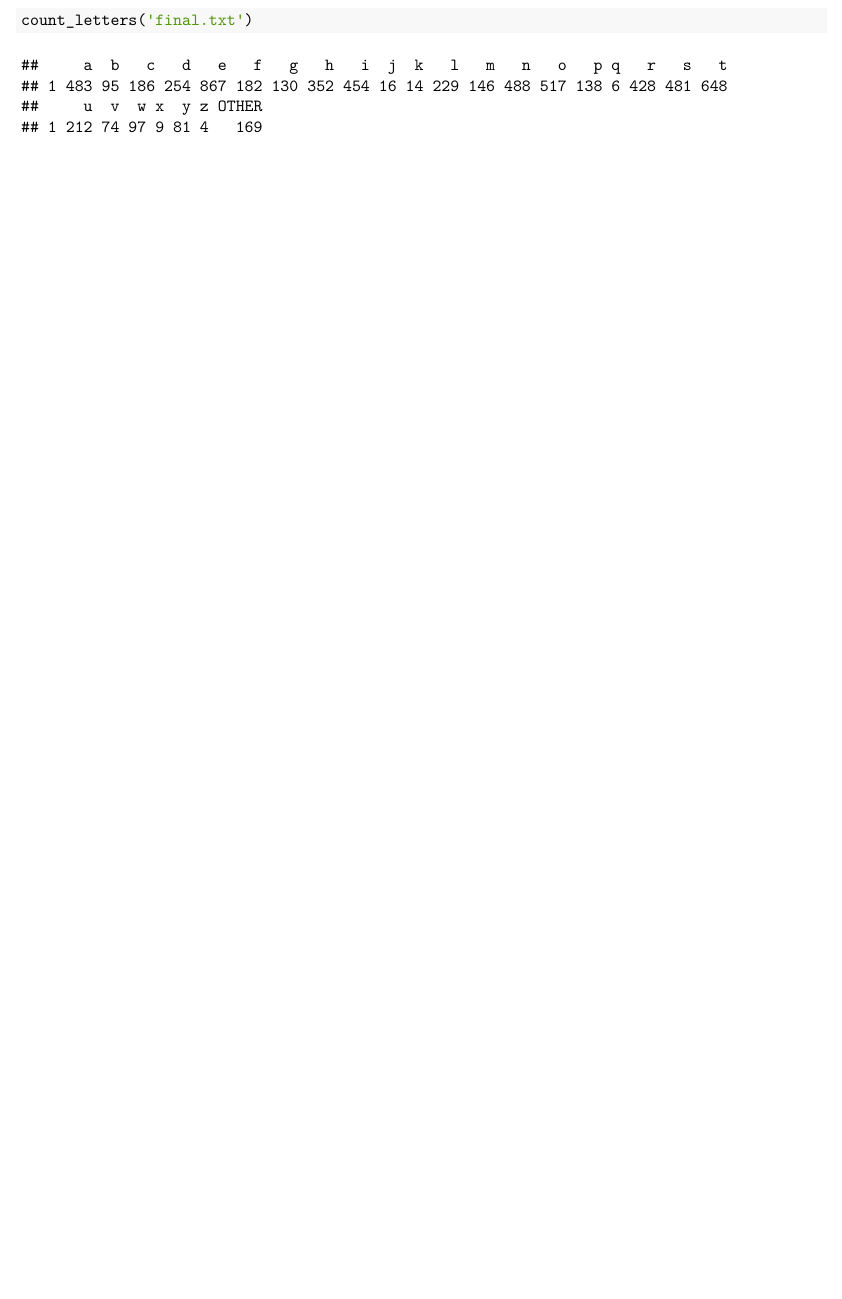
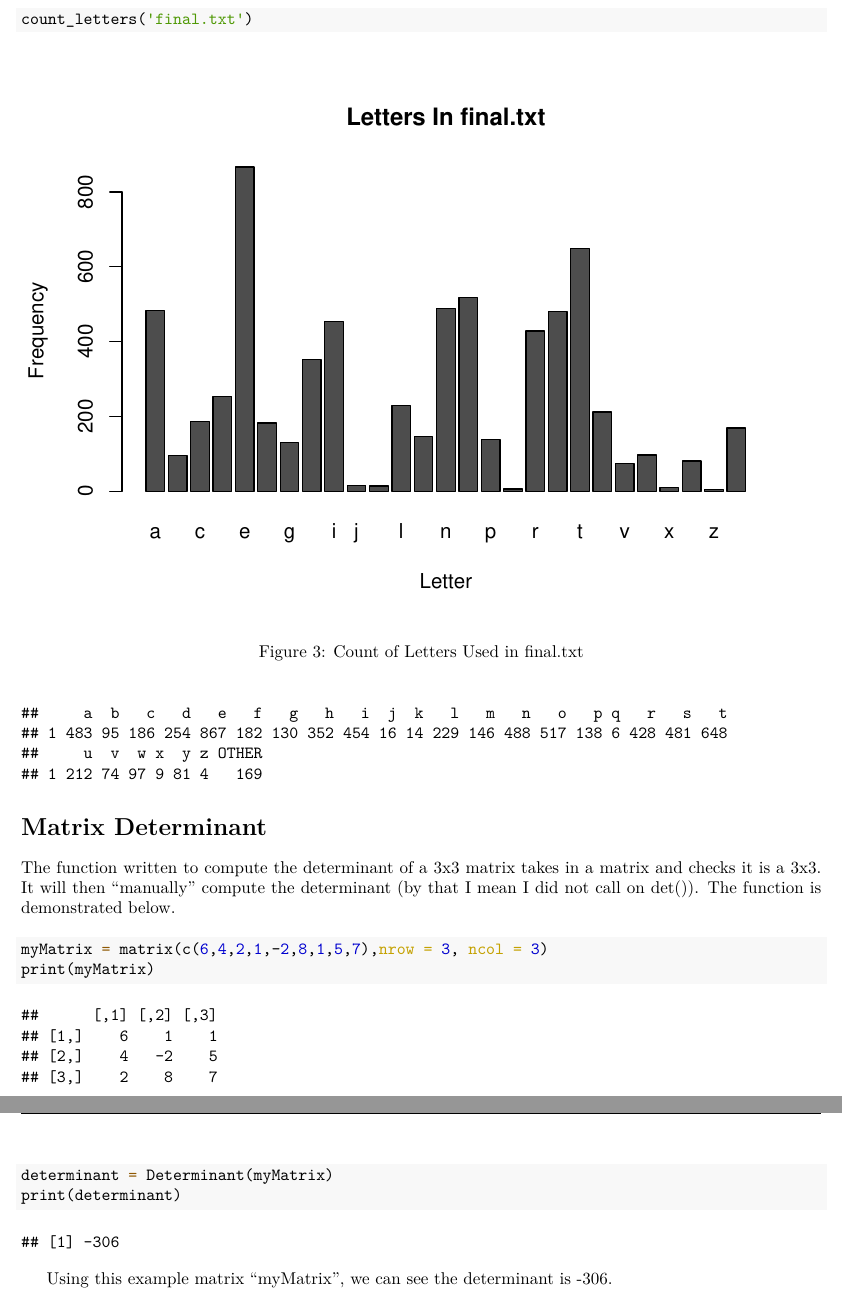
Before and after one commit to JoshuaPickel/WSU_STATS419_2021, an R Markdown document (workspace/r-intro/r-intro-writeup.Rmd): part of page 2 of 2 before the commit and two parts of pages 3 and 4 of 4 after it, the two joined at a grey line, cut so that both start at the same text, the shorter picture padded with empty space. The pictures show the output file workspace/r-intro/r-intro-writeup.pdf that the author committed with the source.

Commit message:
Changing functions again...

````diff
--- a/workspace/r-intro/r-intro-writeup.Rmd
+++ b/workspace/r-intro/r-intro-writeup.Rmd
@@ -37,13 +37,26 @@ With 5 people shaking hands, there is a total of 10 handshakes that can occur. E
 
 The function created for this task takes in the file name of the Declaration of Independence version, and counts the number of letters used in the version being passed. The results are shown below as a table and as a bar chart showing how many times each letter has been used in the file provided to the function.
 
-```{r, letter count for original draft of Declaration of Independence}
+```{r, letter count for original draft of Declaration of Independence, fig.cap = "Count of Letters Used in original.txt"}
 count_letters('original.txt')
 
 ```
 
-
-```{r, letter count for final draft of Declaration of Independence}
+\newpage
+```{r, letter count for final draft of Declaration of Independence,fig.cap = "Count of Letters Used in final.txt"}
 
 count_letters('final.txt')
 ```
+
+# Matrix Determinant
+
+The function written to compute the determinant of a 3x3 matrix takes in a matrix and checks it is a 3x3. It will then "manually" compute the determinant (by that I mean I did not call on det()). The function is demonstrated below.
+
+```{r, 3x3 matrix determinant }
+myMatrix = matrix(c(6,4,2,1,-2,8,1,5,7),nrow = 3, ncol = 3)
+print(myMatrix)
+determinant = Determinant(myMatrix)
+print(determinant)
+
+```
+Using this example matrix "myMatrix", we can see the determinant is -306.
````
Also changed, not shown: functions/functions-intro/r-intro.R (+1 -1 lines), workspace/r-intro/r-intro-writeup.pdf, 1 other file.
